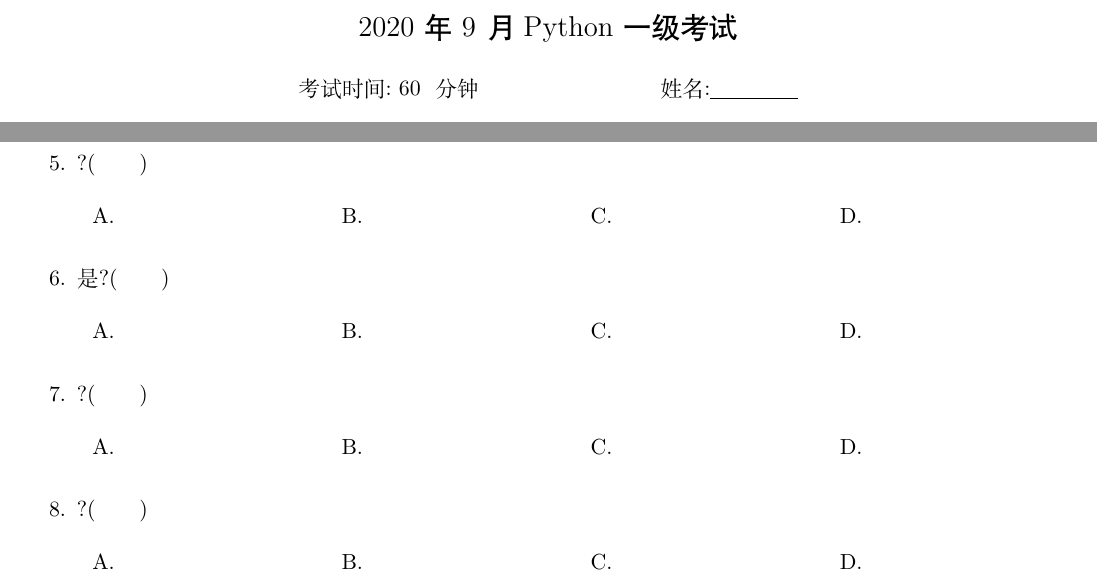
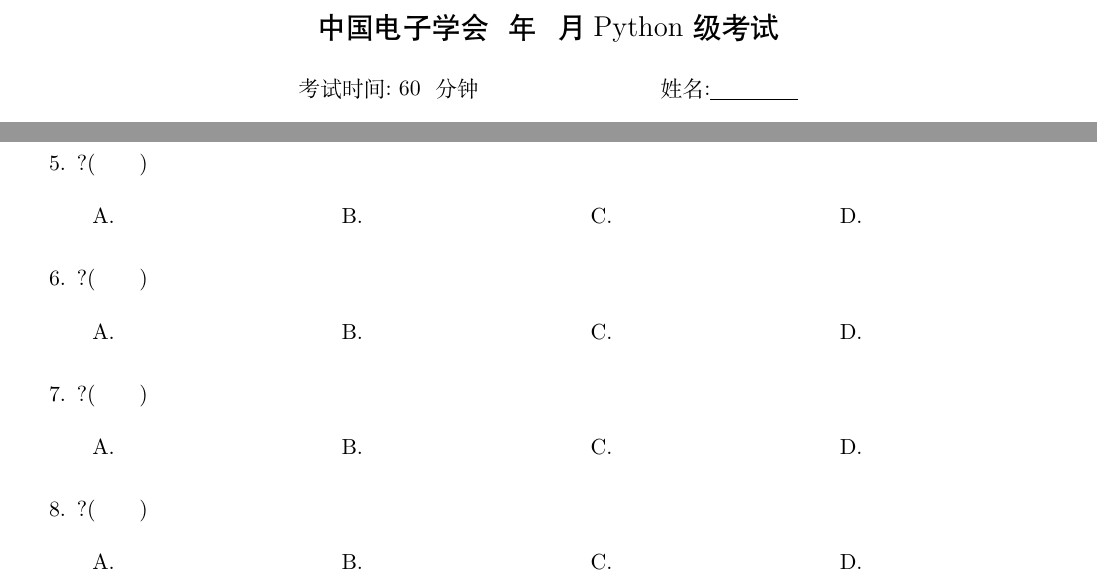
Before and after one commit to airhiphop/Python-CIE, a LaTeX document (template.tex): two parts of page 1 of 5, joined at a grey line, cut so that both start at the same text. Compiled offline with XeLaTeX.

Commit message:
试卷模板

```diff
--- a/template.tex
+++ b/template.tex
@@ -17,7 +17,7 @@
 
 \renewcommand{\title}[3]{
     \begin{center}
-        \Large\heiti #1~年~#2~月 Python~#3级考试
+        \Large\heiti 中国电子学会~#1~年~#2~月 Python~#3级考试
     \end{center}
 }
 \newcommand{\TimeAndName}[1]{
@@ -47,7 +47,7 @@
         morekeywords = {True,False}
     }
 
-    \title{2020}{9}{一}
+    \title{}{}{}
 
     \TimeAndName{60}
 
@@ -101,7 +101,7 @@
         \end{tasks}
 
         % 6
-        \item 是?(\qquad)
+        \item ?(\qquad)
         \begin{tasks}(4)
             \task
             \task
```
Also changed, not shown: template.pdf.
